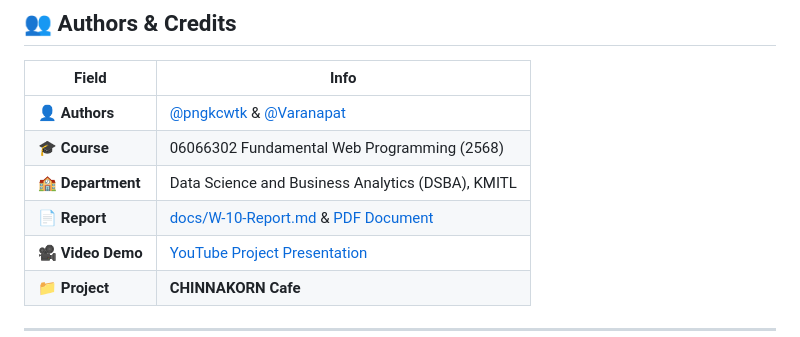
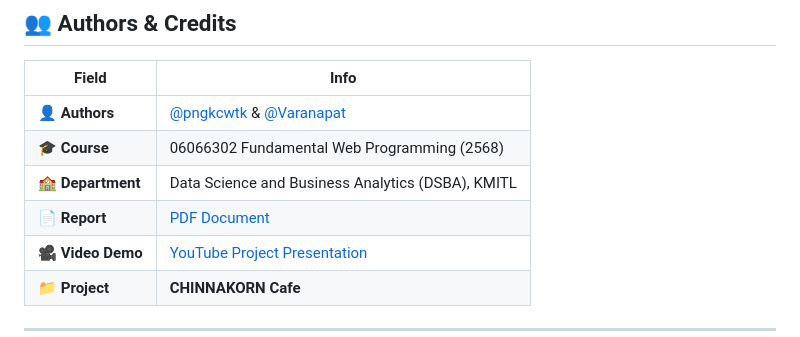
Before and after one commit to pngkcwtk/Chinnakorn-Cafe, a Markdown page: README.md, the part around the change. Rendered like a GitHub page.

```diff
--- a/README.md
+++ b/README.md
@@ -272,7 +272,7 @@ This project follows a simplified **Model-View-Controller (MVC)** architectural
 | 👤 **Authors** | [@pngkcwtk](https://github.com/pngkcwtk) & [@Varanapat](https://github.com/Varanapat) |
 | 🎓 **Course** | 06066302 Fundamental Web Programming (2568) |
 | 🏫 **Department** | Data Science and Business Analytics (DSBA), KMITL |
-| 📄 **Report** | [docs/W-10-Report.md](./docs/W-10-Report.md) & [PDF Document](./docs/W-10-Report.pdf) |
+| 📄 **Report** | [PDF Document](./docs/W-10-Report.pdf) |
 | 🎥 **Video Demo** | [YouTube Project Presentation](https://youtu.be/W1cmUQQcVVk) |
 | 📁 **Project** | **CHINNAKORN Cafe** |
 
```
